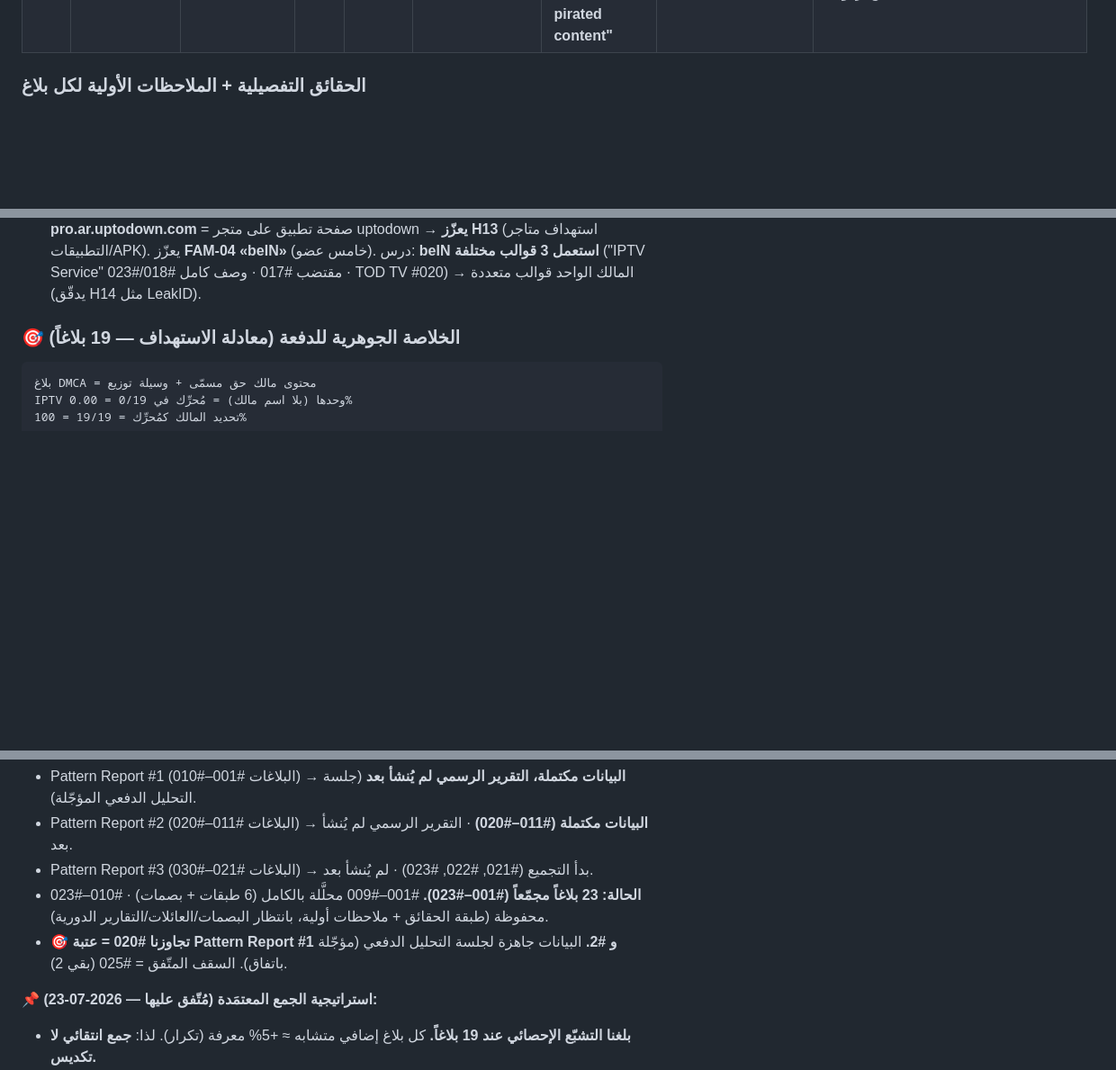
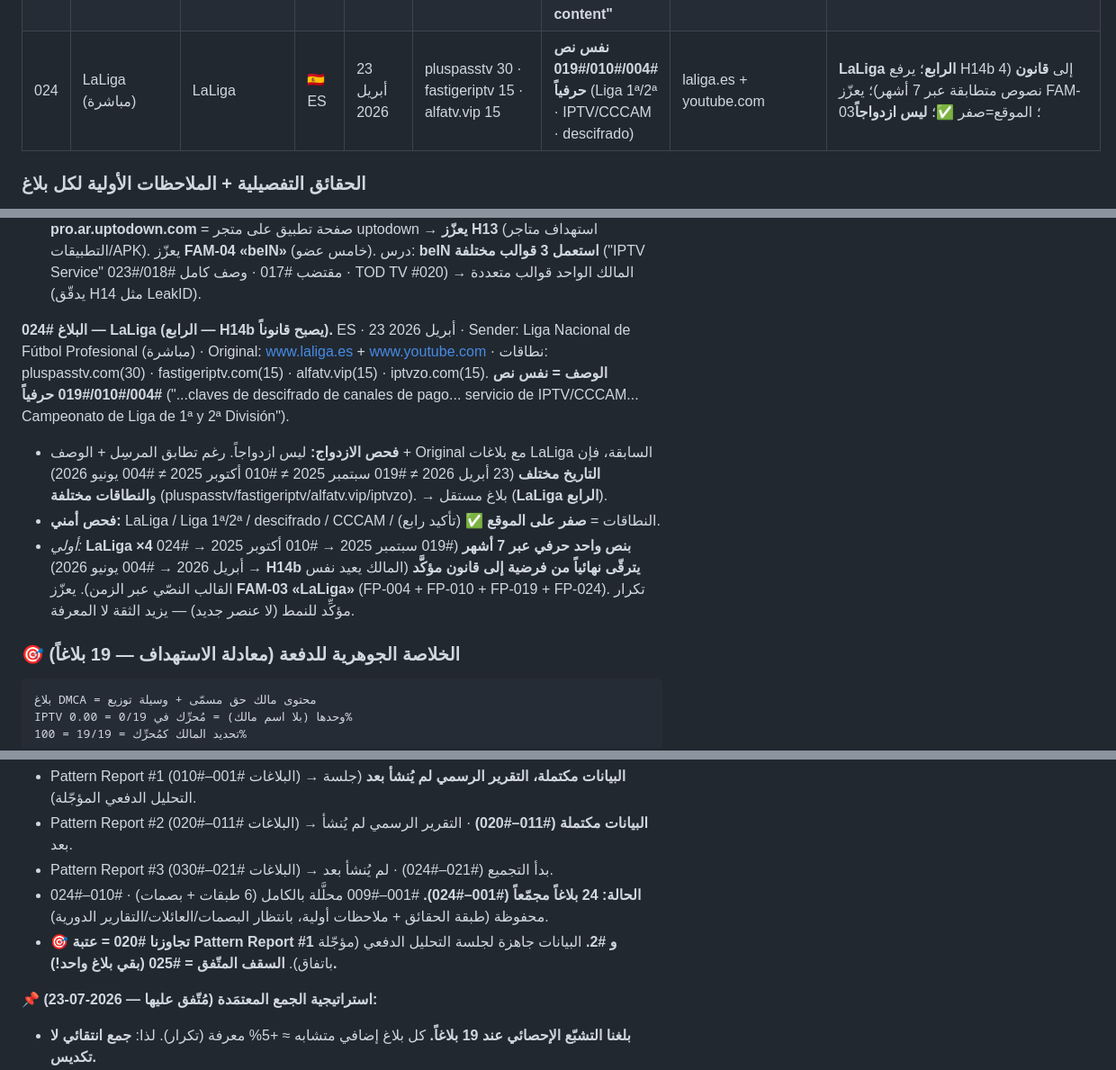
Before and after one commit to zamouriiiptv-beep/castivio-site, a Markdown page: DMCA_KNOWLEDGE_BASE.md, 3 parts joined by grey strips. Shown at 90% size. Drawn GitHub-style; blank space fills up the shorter version.

Commit message:
Add DMCA report #024 (LaLiga 4th) - confirms H14b as law, independent

```diff
--- a/DMCA_KNOWLEDGE_BASE.md
+++ b/DMCA_KNOWLEDGE_BASE.md
@@ -1000,6 +1000,7 @@ _(كل الإجراءات أدناه من بلاغ واحد = **احترازية
 | 021 | LeakID (وكيل) | **Premier League (EPL)** ⭐ | 🇫🇷 FR | 24 فبراير 2026 | 14+ (aghasmartstore 10 · 9eftan 5) | **"[IPTV] - Google Searches Analysis"** (قالب جديد) | premierleague.com | 🆕 **مالك جديد: Premier League**؛ **LeakID الثالث** (يعزّز FAM-02)؛ قالب مختلف عن #001/#009 → يدقّق H14؛ يستهدف .ma/QA/KSA/Norway؛ الموقع = صفر ✅؛ **ليس ازدواجاً** |
 | 022 | LeakID (وكيل) | Premier League (EPL) | 🇫🇷 FR | **19 ديسمبر 2025** | 14+ (wavesa10 3 · seventv7 3) | **"[IPTV] - Google Searches Analysis"** (نفس #021) | premierleague.com | Premier League الثاني؛ **LeakID الرابع**؛ يؤكّد H14b (نفس قالب PL عبر شهرين)؛ falconiptvksa (Falcon مجدداً)؛ الموقع=صفر ✅؛ **ليس ازدواجاً** (تاريخ+نطاقات مختلفة عن #021) |
 | 023 | beIN Media Group LLC (نيابةً عن beIN MENA WLL) | beIN | 🇶🇦 QA | **16 ديسمبر 2025** | aghasmartstore 21 · tv4arab 6 · auroratv.live 4 | **"uses beIN logos + IPTV services + satellite receivers → beIN content... pirated content"** | www.beinsports.com | **beIN الخامس** (الأقدم)؛ 🆕 **"beIN logos"** أول ذكر شعارات من beIN → يعزّز H12؛ iptv-smarters-pro.uptodown (H13)؛ يعزّز FAM-04؛ الموقع=صفر ✅؛ **ليس ازدواجاً** |
+| 024 | LaLiga (مباشرة) | LaLiga | 🇪🇸 ES | 23 أبريل 2026 | pluspasstv 30 · fastigeriptv 15 · alfatv.vip 15 | **نفس نص #004/#010/#019 حرفياً** (Liga 1ª/2ª · IPTV/CCCAM · descifrado) | laliga.es + youtube.com | **LaLiga الرابع**؛ يرفع H14b إلى **قانون** (4 نصوص متطابقة عبر 7 أشهر)؛ يعزّز FAM-03؛ الموقع=صفر ✅؛ **ليس ازدواجاً** |
 
 ### الحقائق التفصيلية + الملاحظات الأولية لكل بلاغ
 
@@ -1051,6 +1052,11 @@ _(كل الإجراءات أدناه من بلاغ واحد = **احترازية
 - **فحص الازدواج:** ليس ازدواجاً. رغم نفس الجهة/البلد (beIN/QA)، فإن **التاريخ مختلف** (16 ديسمبر 2025 = الأقدم، ≠ #017 يناير ≠ #018 مايو ≠ #020 فبراير) و**النطاقات مختلفة** (tv4arab/gazal-store/auroratv.live). → بلاغ مستقل (**beIN الخامس**).
 - **فحص أمني:** beIN + النطاقات = **صفر على الموقع** ✅. (لا نستعمل شعارات beIN — /images/ نظيف: أعلام + شعار Castivio + أيقونة واتساب فقط.)
 - _أولي:_ 🆕 **"beIN logos"** = **أول مرة يذكر beIN الشعارات صراحةً** → **يعزّز H12** (بعض البلاغات تستهدف استعمال شعارات/صور المالك؛ سابقاً #005 Sky فقط → الآن بلاغان). **iptv-smarters-pro.ar.uptodown.com** = صفحة تطبيق على متجر uptodown → **يعزّز H13** (استهداف متاجر التطبيقات/APK). يعزّز **FAM-04 «beIN»** (خامس عضو). درس: **beIN استعمل 3 قوالب مختلفة** ("IPTV Service" مقتضب #017 · وصف كامل #018/#023 · TOD TV #020) → المالك الواحد قوالب متعددة (يدقّق H14 مثل LeakID).
+
+**البلاغ #024 — LaLiga (الرابع — H14b يصبح قانوناً).** ES · 23 أبريل 2026 · Sender: Liga Nacional de Fútbol Profesional (مباشرة) · Original: www.laliga.es + www.youtube.com · نطاقات: pluspasstv.com(30) · fastigeriptv.com(15) · alfatv.vip(15) · iptvzo.com(15). **الوصف = نفس نص #004/#010/#019 حرفياً** ("...claves de descifrado de canales de pago... servicio de IPTV/CCCAM... Campeonato de Liga de 1ª y 2ª División").
+- **فحص الازدواج:** ليس ازدواجاً. رغم تطابق المرسِل + الوصف + Original مع بلاغات LaLiga السابقة، فإن **التاريخ مختلف** (23 أبريل 2026 ≠ #019 سبتمبر 2025 ≠ #010 أكتوبر 2025 ≠ #004 يونيو 2026) و**النطاقات مختلفة** (pluspasstv/fastigeriptv/alfatv.vip/iptvzo). → بلاغ مستقل (**LaLiga الرابع**).
+- **فحص أمني:** LaLiga / Liga 1ª/2ª / descifrado / CCCAM / النطاقات = **صفر على الموقع** ✅ (تأكيد رابع).
+- _أولي:_ **LaLiga ×4 بنص واحد حرفي عبر 7 أشهر** (#019 سبتمبر 2025 → #010 أكتوبر 2025 → #024 أبريل 2026 → #004 يونيو 2026) → **H14b يترقّى نهائياً من فرضية إلى قانون مؤكَّد** (المالك يعيد نفس القالب النصّي عبر الزمن). يعزّز **FAM-03 «LaLiga»** (FP-004 + FP-010 + FP-019 + FP-024). تكرار مؤكِّد للنمط (لا عنصر جديد) — يزيد الثقة لا المعرفة.
 
 ### 🎯 الخلاصة الجوهرية للدفعة (معادلة الاستهداف — 19 بلاغاً)
 
@@ -1257,9 +1263,9 @@ _(القاعدة الذهبية: لا حذف. أي استنتاج ثبت خطؤ
 **سجل التقارير:**
 - Pattern Report #1 (البلاغات #001–#010) → **البيانات مكتملة، التقرير الرسمي لم يُنشأ بعد** (جلسة التحليل الدفعي المؤجّلة).
 - Pattern Report #2 (البلاغات #011–#020) → **البيانات مكتملة (#011–#020)** · التقرير الرسمي لم يُنشأ بعد.
-- Pattern Report #3 (البلاغات #021–#030) → بدأ التجميع (#021, #022, #023) · لم يُنشأ بعد.
-- **الحالة: 23 بلاغاً مجمّعاً (#001–#023).** #001–#009 محلَّلة بالكامل (6 طبقات + بصمات) · #010–#023 محفوظة (طبقة الحقائق + ملاحظات أولية، بانتظار البصمات/العائلات/التقارير الدورية).
-- **🎯 تجاوزنا #020 = عتبة Pattern Report #1 و #2.** البيانات جاهزة لجلسة التحليل الدفعي (مؤجّلة باتفاق). السقف المتّفق = #025 (بقي 2).
+- Pattern Report #3 (البلاغات #021–#030) → بدأ التجميع (#021–#024) · لم يُنشأ بعد.
+- **الحالة: 24 بلاغاً مجمّعاً (#001–#024).** #001–#009 محلَّلة بالكامل (6 طبقات + بصمات) · #010–#024 محفوظة (طبقة الحقائق + ملاحظات أولية، بانتظار البصمات/العائلات/التقارير الدورية).
+- **🎯 تجاوزنا #020 = عتبة Pattern Report #1 و #2.** البيانات جاهزة لجلسة التحليل الدفعي (مؤجّلة باتفاق). **السقف المتّفق = #025 (بقي بلاغ واحد!).**
 
 **📌 استراتيجية الجمع المعتمَدة (مُتّفق عليها — 2026-07-23):**
 - **بلغنا التشبّع الإحصائي عند 19 بلاغاً.** كل بلاغ إضافي متشابه ≈ +5% معرفة (تكرار). لذا: **جمع انتقائي لا تكديس.**
```
Also changed, not shown: other parts of DMCA_KNOWLEDGE_BASE.md (+1 -0 lines).
